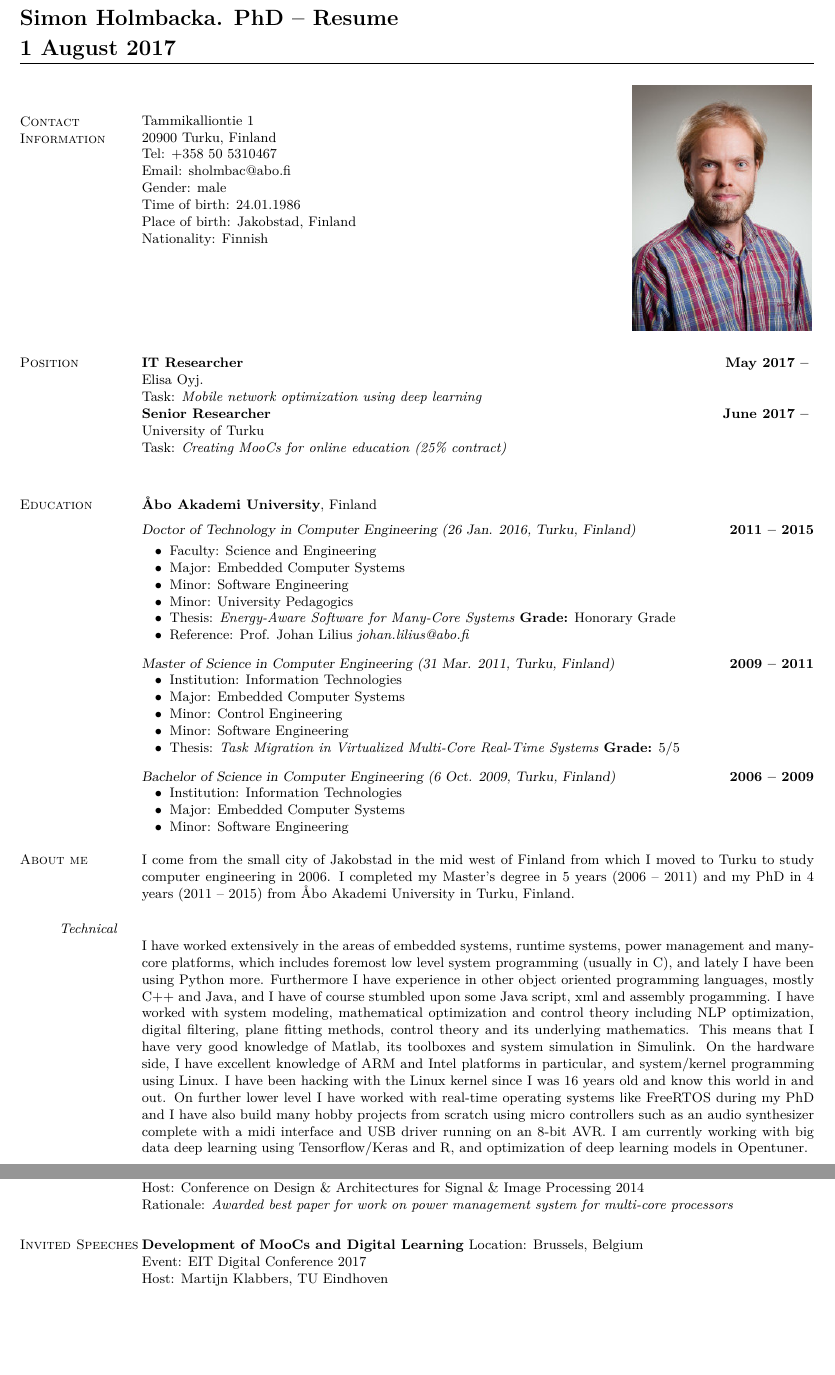
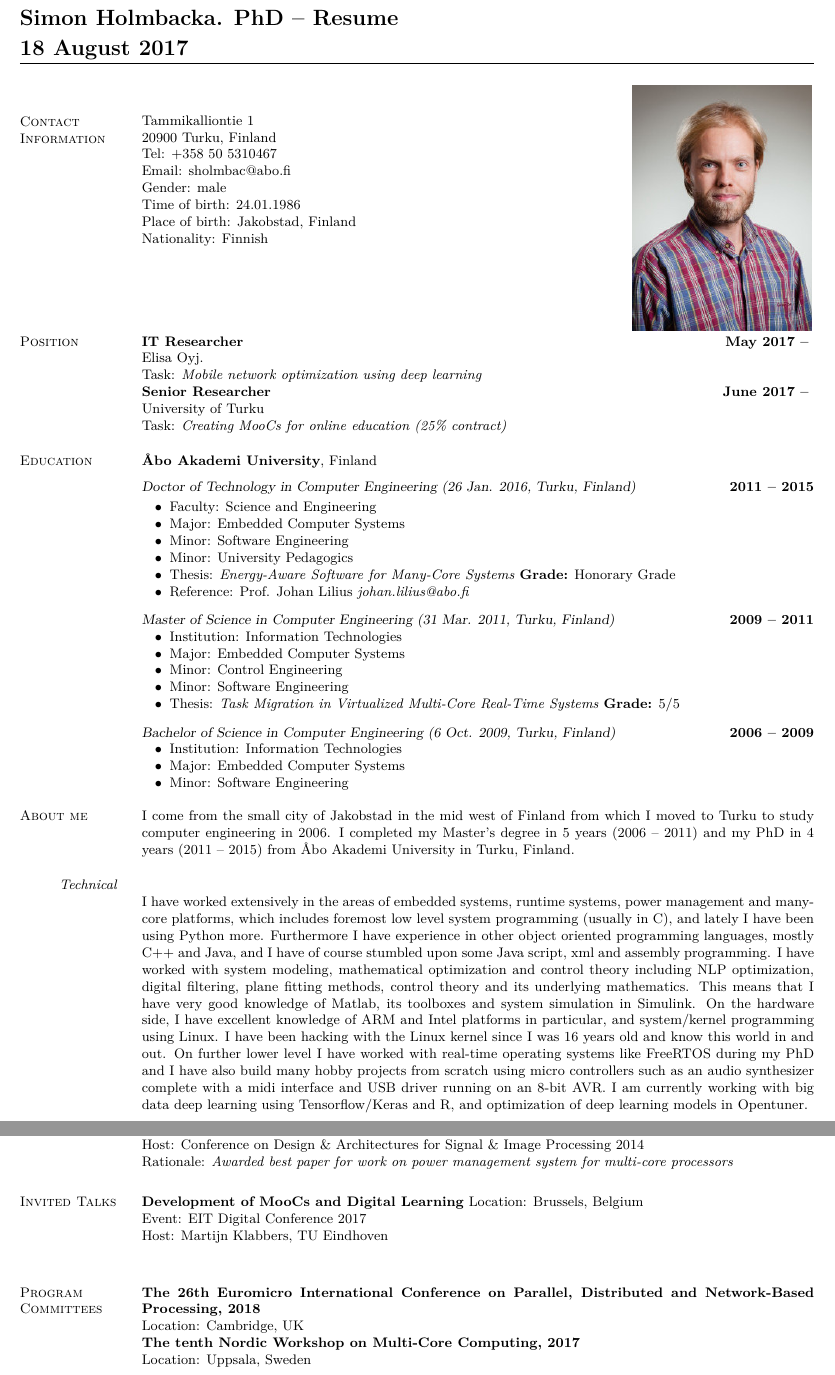
Before and after one commit to SimonHolmbacka/SimonCV, a LaTeX CV (resume.tex): two parts of pages 1 and 2 of 4, joined at a grey line, cut so that both start at the same text, the shorter picture padded with empty space. The pictures show the PDF file resume.pdf that the author committed with the source; the source files are stored in an older character set and shown here as Unicode.

Commit message:
Updated 17 august

```diff
--- a/resume.tex
+++ b/resume.tex
@@ -25,7 +25,7 @@
 \usepackage{eurosym}
 %______________________________________________________________________________________________________________________
 \begin{document}
-\name{\Large Simon Holmbacka. PhD -- Resume\flushright{1 August 2017}}
+\name{\Large Simon Holmbacka. PhD -- Resume\flushright{18 August 2017}}
 \begin{resume}
 \begin{picture}(320,0)
 \put(320,-160){\includegraphics[scale=0.5]{simon.jpg}}
@@ -95,7 +95,7 @@ I completed my Master's degree in 5 years (2006 -- 2011) and my PhD in 4 years (
 
 \hspace{-2.0cm} \textit{Technical}\\
 I have worked extensively in the areas of embedded systems, runtime systems, power management and many-core platforms, which includes foremost low level system programming (usually in C), and lately I have been using Python more.
-Furthermore I have experience in other object oriented programming languages, mostly C++ and Java, and I have of course stumbled upon some Java script, xml and assembly progamming.
+Furthermore I have experience in other object oriented programming languages, mostly C++ and Java, and I have of course stumbled upon some Java script, xml and assembly programming.
 I have worked with system modeling, mathematical optimization and control theory including NLP optimization, digital filtering, plane fitting methods, control theory and its underlying mathematics.
 This means that I have very good knowledge of Matlab, its toolboxes and system simulation in Simulink.
 On the hardware side, I have excellent knowledge of ARM and Intel platforms in particular, and system/kernel programming using Linux.
@@ -169,10 +169,17 @@ Rationale: \textit{Awarded researcher of the year for of best PhD thesis during
 Host: Conference on Design \& Architectures for Signal \& Image Processing 2014\\
 Rationale: \textit{Awarded best paper for work on power management system for multi-core processors}
 
-\section{\mysidestyle Invited Speeches}
+\section{\mysidestyle Invited Talks}
 \textbf{Development of MooCs and Digital Learning}
 Location: Brussels, Belgium\\
 Event: EIT Digital Conference 2017\\
 Host: Martijn Klabbers, TU Eindhoven\\
 
+\section{\mysidestyle Program Committees}
+\textbf{The 26th Euromicro International Conference on Parallel, Distributed and Network-Based Processing, 2018}\\
+Location: Cambridge, UK\\
+\textbf{The tenth Nordic Workshop on Multi-Core Computing, 2017}\\
+Location: Uppsala, Sweden\\
+
+\clearpage
 \section{\mysidestyle Research Visits}
@@ -204,12 +203,9 @@ Duration: \hfill \textbf{November 2013 - March 2014}
     \textbf{Barrelfish port for Tilera Tile64}\\
     \textsl{Partners: Xiaowen Wang, Robert Radkiewicz, Mats Brorsson, SICS, Stockholm, Sweden}\\
-    Duration: \hfill \textbf{Summer 2013}
-    \vspace{-0.2cm}
-
+    Duration: \hfill \textbf{Summer 2013}\\
     \textbf{Task Migration Mechanism for Distributed Many-Core NoC Systems}\\
     \textsl{Partners: Mohammad Fattah, Amir-Mohammad Rahmani, University of Turku, Finland}\\
-    Duration: \hfill \textbf{Spring 2013}
-    \vspace{-0.2cm}
-
+    Duration: \hfill \textbf{Spring 2013}\\
     \textbf{Safe Motor Controller in Mixed-Critical Environment with Runtime Updating Capabilities}\\
     \textsl{Partners: Jos\'{e} Luis Guti\'{e}rrez, University of Granada, Spain \\ Miguel M\'{e}ndez, Seven Solutions Inc., Spain} \\
+    Duration: \hfill \textbf{November 5 - November 17 2012}\\
```
Also changed, not shown: resume.pdf, resume.tex (29 more changed lines), 1 other file.
